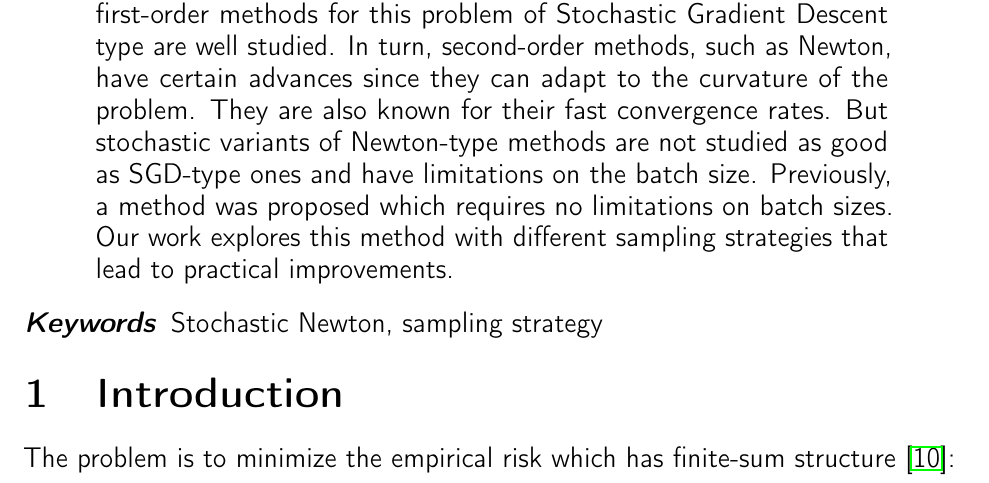
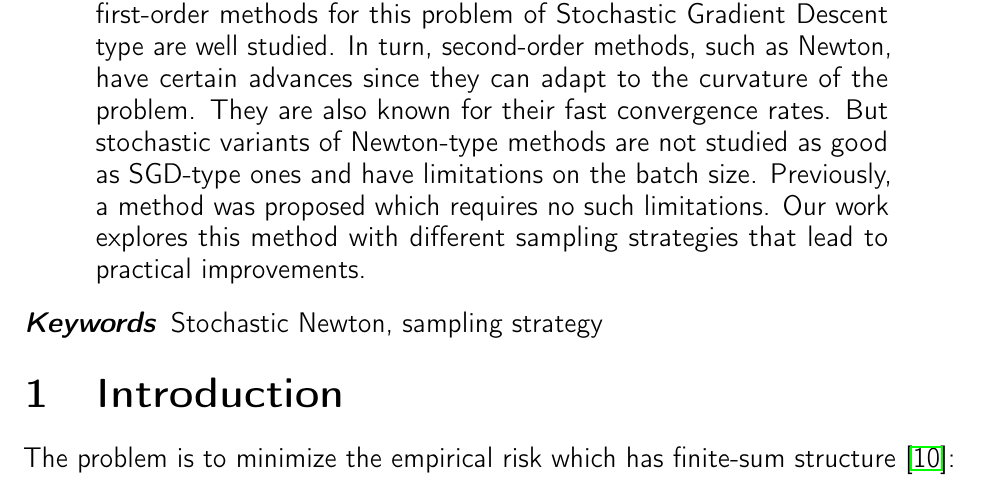
Before and after one commit to intsystems/2023-Project-136, a LaTeX paper (paper/Stochastic Newton with Arbitrary Sampling.tex): part of page 1 of 13, cut so that both start at the same text. Compiled offline with pdfLaTeX.

Commit message:
Fix paper

```diff
--- a/paper/Stochastic Newton with Arbitrary Sampling.tex
+++ b/paper/Stochastic Newton with Arbitrary Sampling.tex
@@ -70,7 +70,7 @@ pdfkeywords={},
 
 \begin{abstract}
 
-	The problem of minimizing the average of a large number of smooth and strongly convex functions is ubiquitous in machine learning. Stochastic first-order methods for this problem of Stochastic Gradient Descent type are well studied. In turn, second-order methods, such as Newton, have certain advances since they can adapt to the curvature of the problem. They are also known for their fast convergence rates. But stochastic variants of Newton-type methods are not studied as good as SGD-type ones and have limitations on the batch size. Previously, a method was proposed which requires no limitations on batch sizes. Our work explores this method with different sampling strategies that lead to practical improvements.
+	The problem of minimizing the average of a large number of smooth and strongly convex functions is ubiquitous in machine learning. Stochastic first-order methods for this problem of Stochastic Gradient Descent type are well studied. In turn, second-order methods, such as Newton, have certain advances since they can adapt to the curvature of the problem. They are also known for their fast convergence rates. But stochastic variants of Newton-type methods are not studied as good as SGD-type ones and have limitations on the batch size. Previously, a method was proposed which requires no such limitations. Our work explores this method with different sampling strategies that lead to practical improvements.
 
 \end{abstract}
 
```
Also changed, not shown: paper/Stochastic Newton with Arbitrary Sampling.pdf.
